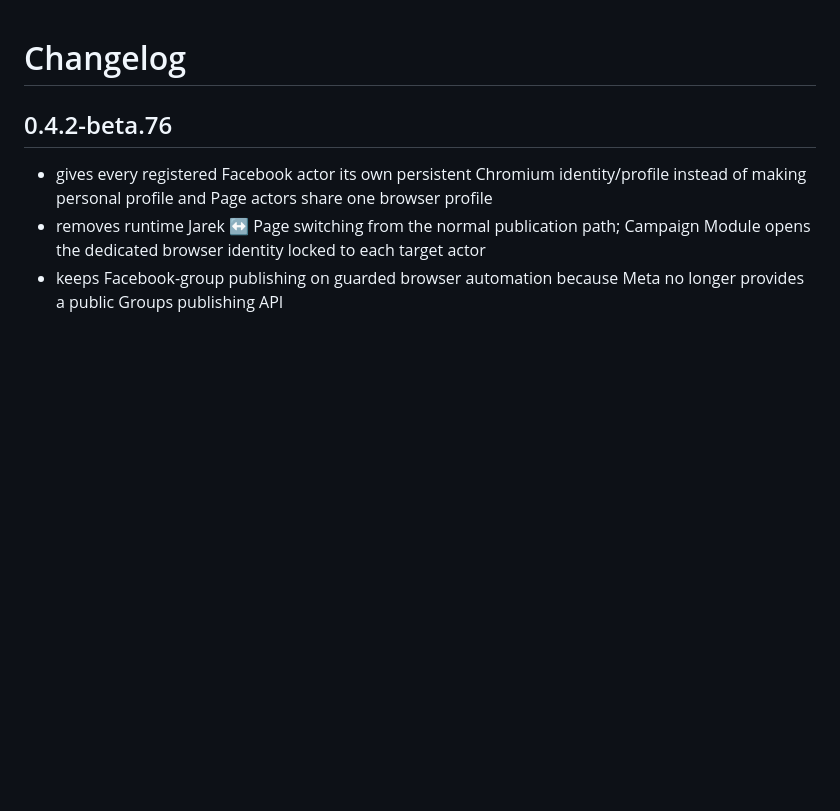
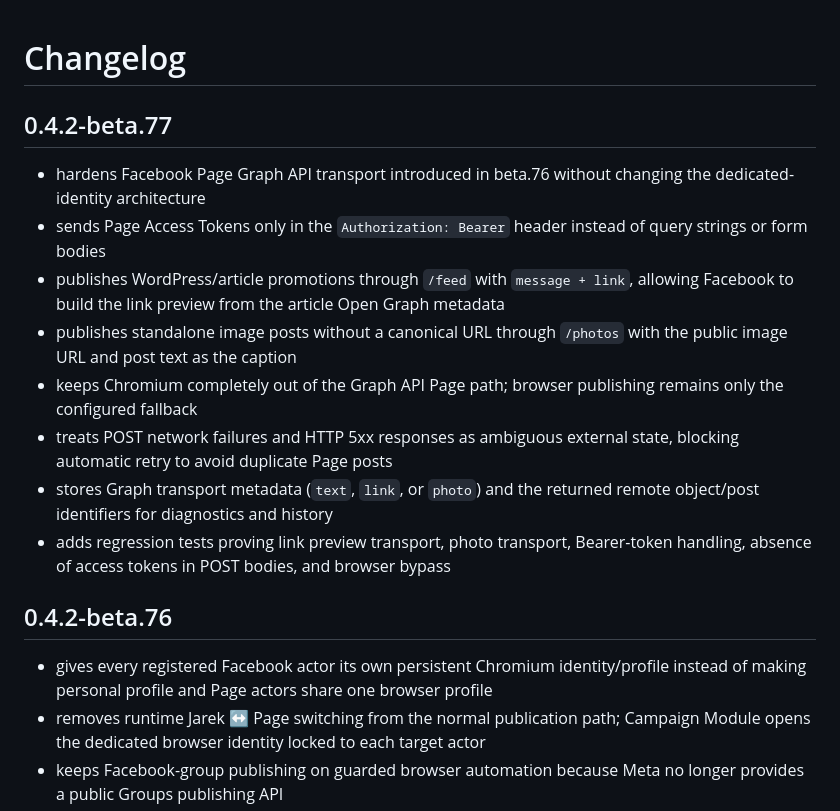
Before and after one commit to smarthomewithme/shwm-ha-apps, a Markdown page: shwm_content_engine/CHANGELOG.md, the part around the change. Drawn GitHub-style; blank space fills up the shorter version.

Commit message:
docs: add beta.77 release notes

```diff
--- a/shwm_content_engine/CHANGELOG.md
+++ b/shwm_content_engine/CHANGELOG.md
@@ -1,4 +1,15 @@
 # Changelog
+
+## 0.4.2-beta.77
+
+- hardens Facebook Page Graph API transport introduced in beta.76 without changing the dedicated-identity architecture
+- sends Page Access Tokens only in the `Authorization: Bearer` header instead of query strings or form bodies
+- publishes WordPress/article promotions through `/feed` with `message + link`, allowing Facebook to build the link preview from the article Open Graph metadata
+- publishes standalone image posts without a canonical URL through `/photos` with the public image URL and post text as the caption
+- keeps Chromium completely out of the Graph API Page path; browser publishing remains only the configured fallback
+- treats POST network failures and HTTP 5xx responses as ambiguous external state, blocking automatic retry to avoid duplicate Page posts
+- stores Graph transport metadata (`text`, `link`, or `photo`) and the returned remote object/post identifiers for diagnostics and history
+- adds regression tests proving link preview transport, photo transport, Bearer-token handling, absence of access tokens in POST bodies, and browser bypass
 
 ## 0.4.2-beta.76
 
```
